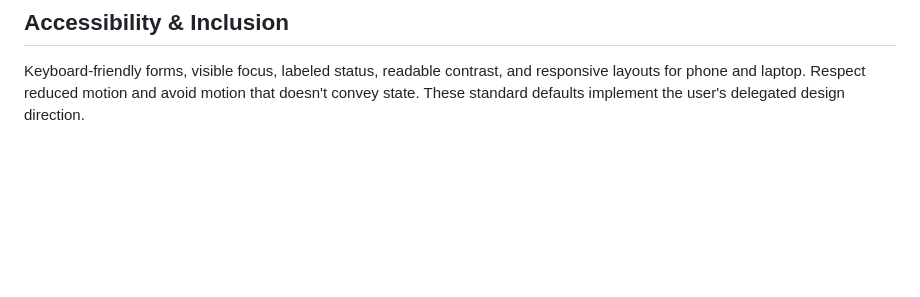
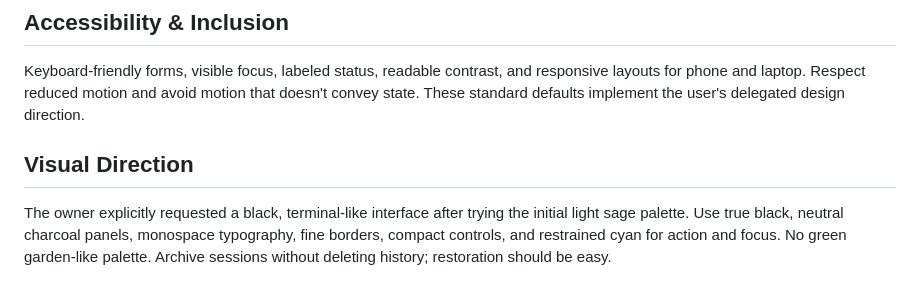
Before and after one commit to mager/homeport, a Markdown page: PRODUCT.md, the part around the change. Drawn GitHub-style; blank space fills up the shorter version.

```diff
--- a/PRODUCT.md
+++ b/PRODUCT.md
@@ -31,3 +31,7 @@ No decorative dashboards, marketing heroes, or fake metrics. No requirement to u
 ## Accessibility & Inclusion
 
 Keyboard-friendly forms, visible focus, labeled status, readable contrast, and responsive layouts for phone and laptop. Respect reduced motion and avoid motion that doesn't convey state. These standard defaults implement the user's delegated design direction.
+
+## Visual Direction
+
+The owner explicitly requested a black, terminal-like interface after trying the initial light sage palette. Use true black, neutral charcoal panels, monospace typography, fine borders, compact controls, and restrained cyan for action and focus. No green garden-like palette. Archive sessions without deleting history; restoration should be easy.
```
Also changed, not shown: README.md (+4 -0 lines), docs/verification.md (+1 -1 lines), docs/screenshots/mobile.jpg, docs/screenshots/workspace.jpg, 7 other files.
